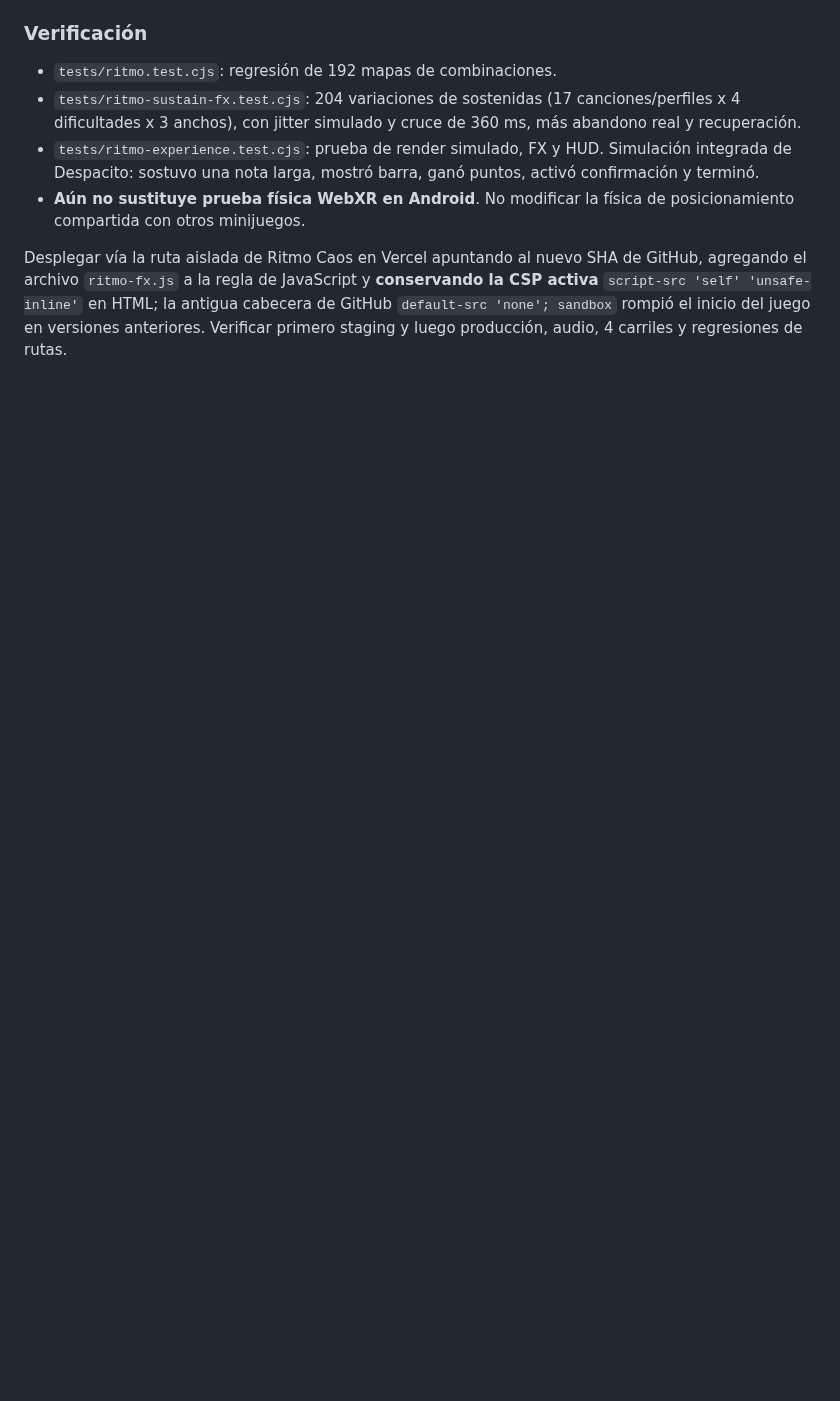
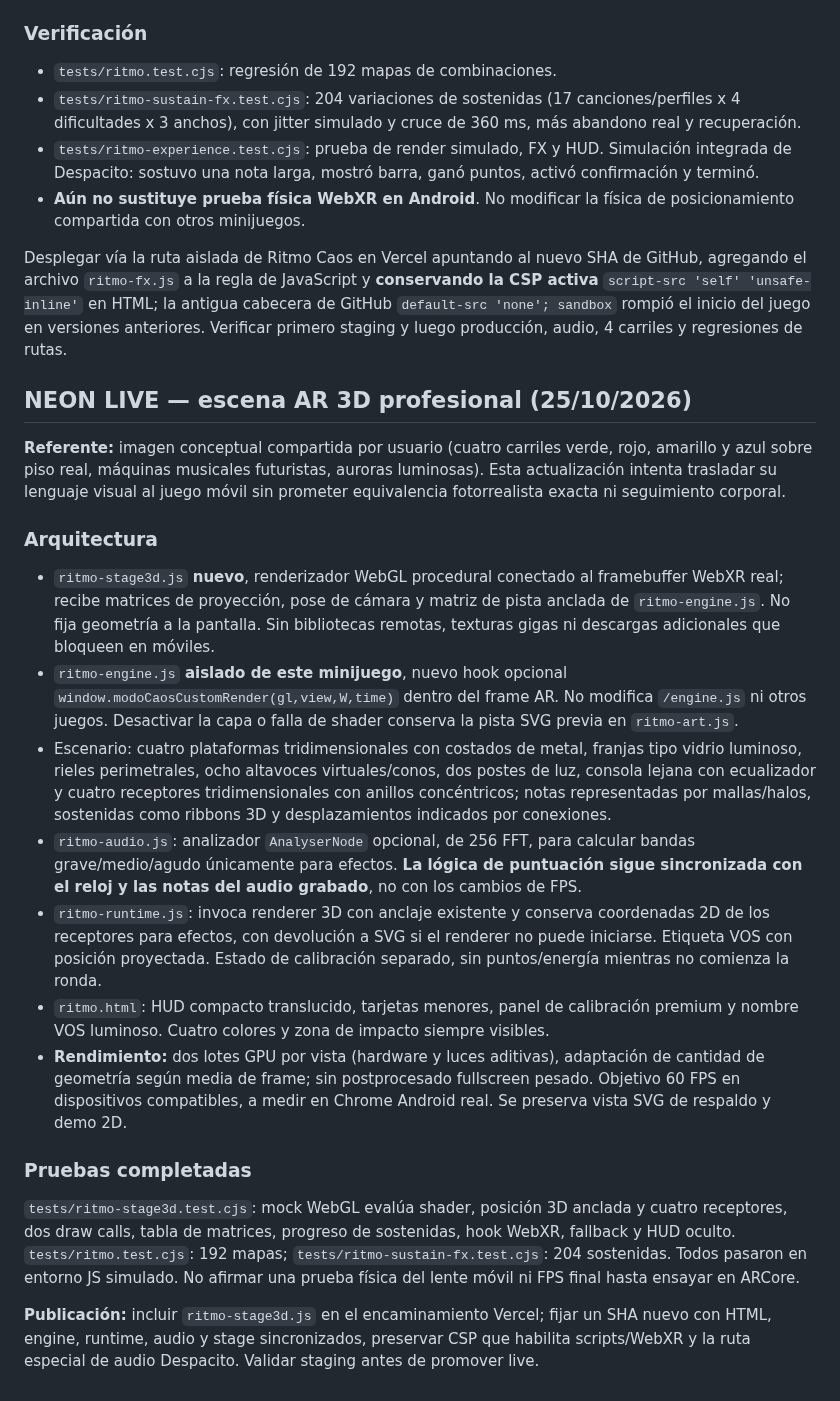
Before and after one commit to ProtectorRudo/Modo-caos, a Markdown page: docs/RITMO_CAOS.md, the part around the change. GitHub-like rendering; blank space fills up the shorter version.

Commit message:
docs(ritmo): NEON LIVE anchored 3D stage architecture, fallback, performance budget and testing

```diff
--- a/docs/RITMO_CAOS.md
+++ b/docs/RITMO_CAOS.md
@@ -155,3 +155,22 @@ Las notas largas quedaban activas, pero `tick()` aplicaba igualmente el umbral d
 - **Aún no sustituye prueba física WebXR en Android**. No modificar la física de posicionamiento compartida con otros minijuegos.
 
 Desplegar vía la ruta aislada de Ritmo Caos en Vercel apuntando al nuevo SHA de GitHub, agregando el archivo `ritmo-fx.js` a la regla de JavaScript y **conservando la CSP activa** `script-src 'self' 'unsafe-inline'` en HTML; la antigua cabecera de GitHub `default-src 'none'; sandbox` rompió el inicio del juego en versiones anteriores. Verificar primero staging y luego producción, audio, 4 carriles y regresiones de rutas.
+
+
+## NEON LIVE — escena AR 3D profesional (25/10/2026)
+
+**Referente:** imagen conceptual compartida por usuario (cuatro carriles verde, rojo, amarillo y azul sobre piso real, máquinas musicales futuristas, auroras luminosas). Esta actualización intenta trasladar su lenguaje visual al juego móvil sin prometer equivalencia fotorrealista exacta ni seguimiento corporal.
+
+### Arquitectura
+- `ritmo-stage3d.js` **nuevo**, renderizador WebGL procedural conectado al framebuffer WebXR real; recibe matrices de proyección, pose de cámara y matriz de pista anclada de `ritmo-engine.js`. No fija geometría a la pantalla. Sin bibliotecas remotas, texturas gigas ni descargas adicionales que bloqueen en móviles.
+- `ritmo-engine.js` **aislado de este minijuego**, nuevo hook opcional `window.modoCaosCustomRender(gl,view,W,time)` dentro del frame AR. No modifica `/engine.js` ni otros juegos. Desactivar la capa o falla de shader conserva la pista SVG previa en `ritmo-art.js`.
+- Escenario: cuatro plataformas tridimensionales con costados de metal, franjas tipo vidrio luminoso, rieles perimetrales, ocho altavoces virtuales/conos, dos postes de luz, consola lejana con ecualizador y cuatro receptores tridimensionales con anillos concéntricos; notas representadas por mallas/halos, sostenidas como ribbons 3D y desplazamientos indicados por conexiones.
+- `ritmo-audio.js`: analizador `AnalyserNode` opcional, de 256 FFT, para calcular bandas grave/medio/agudo únicamente para efectos. **La lógica de puntuación sigue sincronizada con el reloj y las notas del audio grabado**, no con los cambios de FPS.
+- `ritmo-runtime.js`: invoca renderer 3D con anclaje existente y conserva coordenadas 2D de los receptores para efectos, con devolución a SVG si el renderer no puede iniciarse. Etiqueta VOS con posición proyectada. Estado de calibración separado, sin puntos/energía mientras no comienza la ronda.
+- `ritmo.html`: HUD compacto translucido, tarjetas menores, panel de calibración premium y nombre VOS luminoso. Cuatro colores y zona de impacto siempre visibles.
+- **Rendimiento:** dos lotes GPU por vista (hardware y luces aditivas), adaptación de cantidad de geometría según media de frame; sin postprocesado fullscreen pesado. Objetivo 60 FPS en dispositivos compatibles, a medir en Chrome Android real. Se preserva vista SVG de respaldo y demo 2D.
+
+### Pruebas completadas
+`tests/ritmo-stage3d.test.cjs`: mock WebGL evalúa shader, posición 3D anclada y cuatro receptores, dos draw calls, tabla de matrices, progreso de sostenidas, hook WebXR, fallback y HUD oculto. `tests/ritmo.test.cjs`: 192 mapas; `tests/ritmo-sustain-fx.test.cjs`: 204 sostenidas. Todos pasaron en entorno JS simulado. No afirmar una prueba física del lente móvil ni FPS final hasta ensayar en ARCore.
+
+**Publicación:** incluir `ritmo-stage3d.js` en el encaminamiento Vercel; fijar un SHA nuevo con HTML, engine, runtime, audio y stage sincronizados, preservar CSP que habilita scripts/WebXR y la ruta especial de audio Despacito. Validar staging antes de promover live.
```
